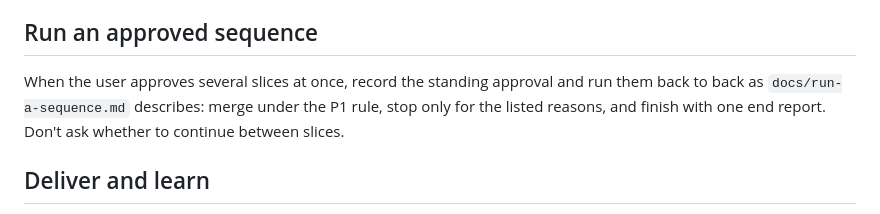
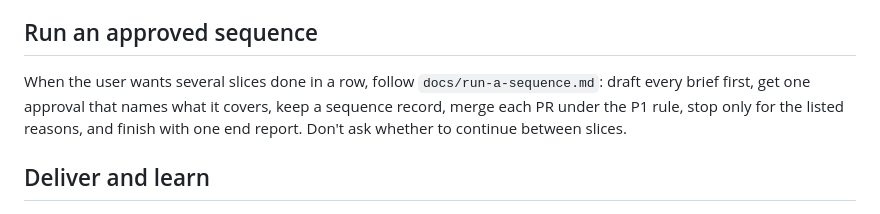
Before and after one commit to jon-devlapaz/tink-substrate, a Markdown page: skills/tink-substrate/SKILL.md, the part around the change. Drawn GitHub-style.

```diff
--- a/skills/tink-substrate/SKILL.md
+++ b/skills/tink-substrate/SKILL.md
@@ -75,9 +75,9 @@ skip a required check or invent success.
 
 ## Run an approved sequence
 
-When the user approves several slices at once, record the standing approval and run them back to back as
-`docs/run-a-sequence.md` describes: merge under the P1 rule, stop only for the listed reasons, and finish with one end
-report. Don't ask whether to continue between slices.
+When the user wants several slices done in a row, follow `docs/run-a-sequence.md`: draft every brief first, get one
+approval that names what it covers, keep a sequence record, merge each PR under the P1 rule, stop only for the listed
+reasons, and finish with one end report. Don't ask whether to continue between slices.
 
 ## Deliver and learn
 
```
Also changed, not shown: docs/run-a-sequence.md (+44 -33 lines).
